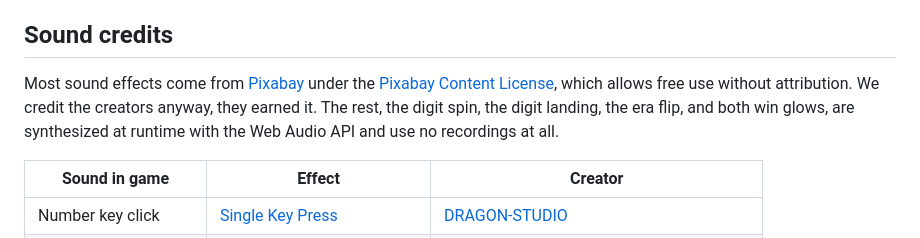
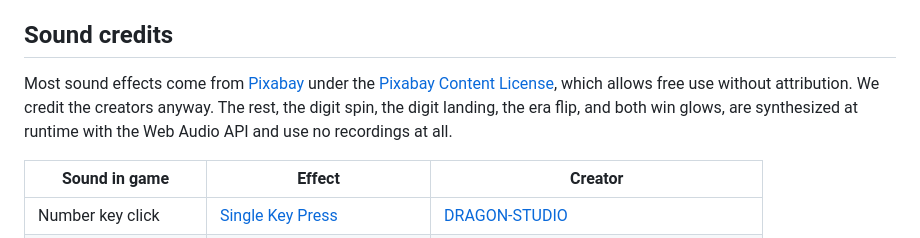
Before and after one commit to ITakeCake/inventle, a Markdown page: README.md, the part around the change. Drawn GitHub-style.

Commit message:
Trim the sound credits intro

```diff
--- a/README.md
+++ b/README.md
@@ -245,7 +245,7 @@ npx wrangler dev
 
 ## Sound credits
 
-Most sound effects come from [Pixabay](https://pixabay.com) under the [Pixabay Content License](https://pixabay.com/service/license-summary/), which allows free use without attribution. We credit the creators anyway, they earned it. The rest, the digit spin, the digit landing, the era flip, and both win glows, are synthesized at runtime with the Web Audio API and use no recordings at all.
+Most sound effects come from [Pixabay](https://pixabay.com) under the [Pixabay Content License](https://pixabay.com/service/license-summary/), which allows free use without attribution. We credit the creators anyway. The rest, the digit spin, the digit landing, the era flip, and both win glows, are synthesized at runtime with the Web Audio API and use no recordings at all.
 
 | Sound in game | Effect | Creator |
 | ------------- | ------ | ------- |
```
